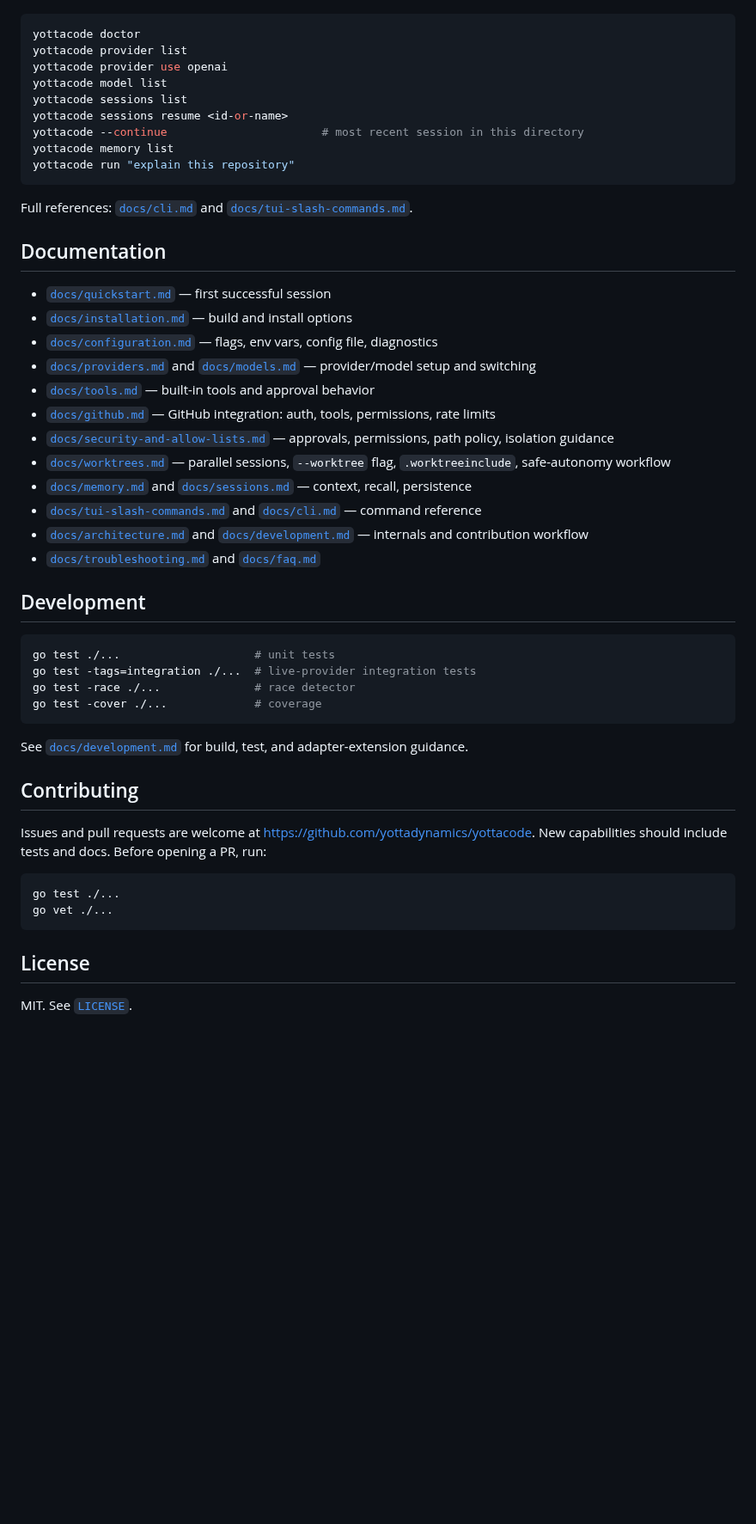
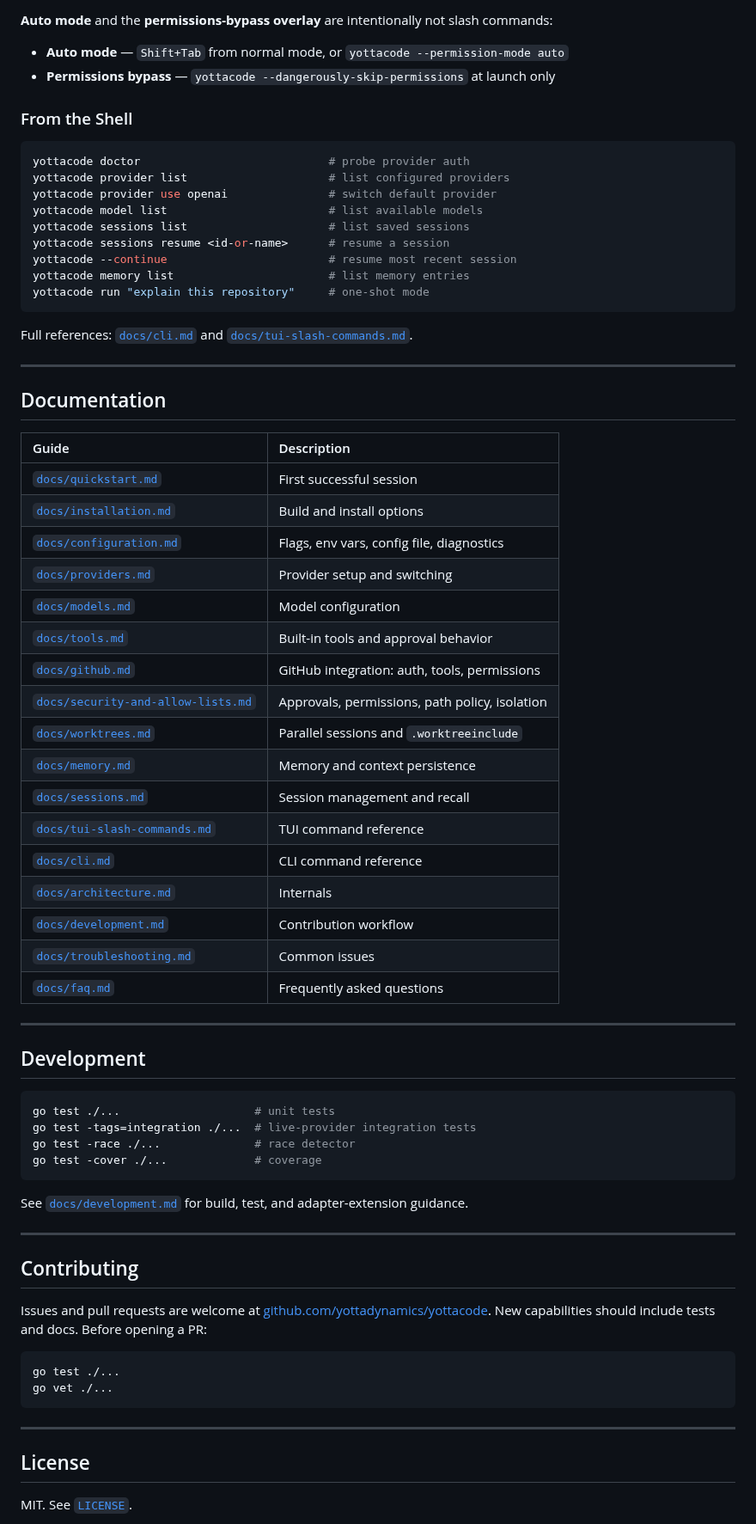
Before and after one commit to yottadynamics/yottacode, a Markdown page: README.md, the part around one of its changes. Shown at 86% size. Rendered like a GitHub page; blank space fills up the shorter version.

````diff
--- a/README.md
+++ b/README.md
@@ -145,32 +206,49 @@ From the shell:
+**Auto mode** and the **permissions-bypass overlay** are intentionally not slash commands:
+
+- **Auto mode** — `Shift+Tab` from normal mode, or `yottacode --permission-mode auto`
+- **Permissions bypass** — `yottacode --dangerously-skip-permissions` at launch only
+
+### From the Shell
 
 ```bash
-yottacode doctor
-yottacode provider list
-yottacode provider use openai
-yottacode model list
-yottacode sessions list
-yottacode sessions resume <id-or-name>
-yottacode --continue                       # most recent session in this directory
-yottacode memory list
-yottacode run "explain this repository"
+yottacode doctor                            # probe provider auth
+yottacode provider list                     # list configured providers
+yottacode provider use openai               # switch default provider
+yottacode model list                        # list available models
+yottacode sessions list                     # list saved sessions
+yottacode sessions resume <id-or-name>      # resume a session
+yottacode --continue                        # resume most recent session
+yottacode memory list                       # list memory entries
+yottacode run "explain this repository"     # one-shot mode
 ```
 
 Full references: [`docs/cli.md`](docs/cli.md) and [`docs/tui-slash-commands.md`](docs/tui-slash-commands.md).
 
+---
+
 ## Documentation
 
-- [`docs/quickstart.md`](docs/quickstart.md) — first successful session
-- [`docs/installation.md`](docs/installation.md) — build and install options
-- [`docs/configuration.md`](docs/configuration.md) — flags, env vars, config file, diagnostics
-- [`docs/providers.md`](docs/providers.md) and [`docs/models.md`](docs/models.md) — provider/model setup and switching
-- [`docs/tools.md`](docs/tools.md) — built-in tools and approval behavior
-- [`docs/github.md`](docs/github.md) — GitHub integration: auth, tools, permissions, rate limits
-- [`docs/security-and-allow-lists.md`](docs/security-and-allow-lists.md) — approvals, permissions, path policy, isolation guidance
-- [`docs/worktrees.md`](docs/worktrees.md) — parallel sessions, `--worktree` flag, `.worktreeinclude`, safe-autonomy workflow
-- [`docs/memory.md`](docs/memory.md) and [`docs/sessions.md`](docs/sessions.md) — context, recall, persistence
-- [`docs/tui-slash-commands.md`](docs/tui-slash-commands.md) and [`docs/cli.md`](docs/cli.md) — command reference
-- [`docs/architecture.md`](docs/architecture.md) and [`docs/development.md`](docs/development.md) — internals and contribution workflow
-- [`docs/troubleshooting.md`](docs/troubleshooting.md) and [`docs/faq.md`](docs/faq.md)
+| Guide | Description |
+|:------|:------------|
+| [`docs/quickstart.md`](docs/quickstart.md) | First successful session |
+| [`docs/installation.md`](docs/installation.md) | Build and install options |
+| [`docs/configuration.md`](docs/configuration.md) | Flags, env vars, config file, diagnostics |
+| [`docs/providers.md`](docs/providers.md) | Provider setup and switching |
+| [`docs/models.md`](docs/models.md) | Model configuration |
+| [`docs/tools.md`](docs/tools.md) | Built-in tools and approval behavior |
+| [`docs/github.md`](docs/github.md) | GitHub integration: auth, tools, permissions |
+| [`docs/security-and-allow-lists.md`](docs/security-and-allow-lists.md) | Approvals, permissions, path policy, isolation |
+| [`docs/worktrees.md`](docs/worktrees.md) | Parallel sessions and `.worktreeinclude` |
+| [`docs/memory.md`](docs/memory.md) | Memory and context persistence |
+| [`docs/sessions.md`](docs/sessions.md) | Session management and recall |
+| [`docs/tui-slash-commands.md`](docs/tui-slash-commands.md) | TUI command reference |
+| [`docs/cli.md`](docs/cli.md) | CLI command reference |
+| [`docs/architecture.md`](docs/architecture.md) | Internals |
+| [`docs/development.md`](docs/development.md) | Contribution workflow |
+| [`docs/troubleshooting.md`](docs/troubleshooting.md) | Common issues |
+| [`docs/faq.md`](docs/faq.md) | Frequently asked questions |
+
+---
 
 ## Development
 
@@ -183,15 +261,19 @@ go test -cover ./...             # coverage
 
 See [`docs/development.md`](docs/development.md) for build, test, and adapter-extension guidance.
 
+---
+
 ## Contributing
 
-Issues and pull requests are welcome at <https://github.com/yottadynamics/yottacode>. New capabilities should include tests and docs. Before opening a PR, run:
+Issues and pull requests are welcome at [github.com/yottadynamics/yottacode](https://github.com/yottadynamics/yottacode). New capabilities should include tests and docs. Before opening a PR:
 
 ```bash
 go test ./...
 go vet ./...
 ```
 
+---
+
 ## License
 
 MIT. See [`LICENSE`](LICENSE).
````
Also changed, not shown: other parts of README.md (+125 -64 lines), docs/memory.md (+2 -2 lines), assets/yottacode.png (added), 15 other files.
